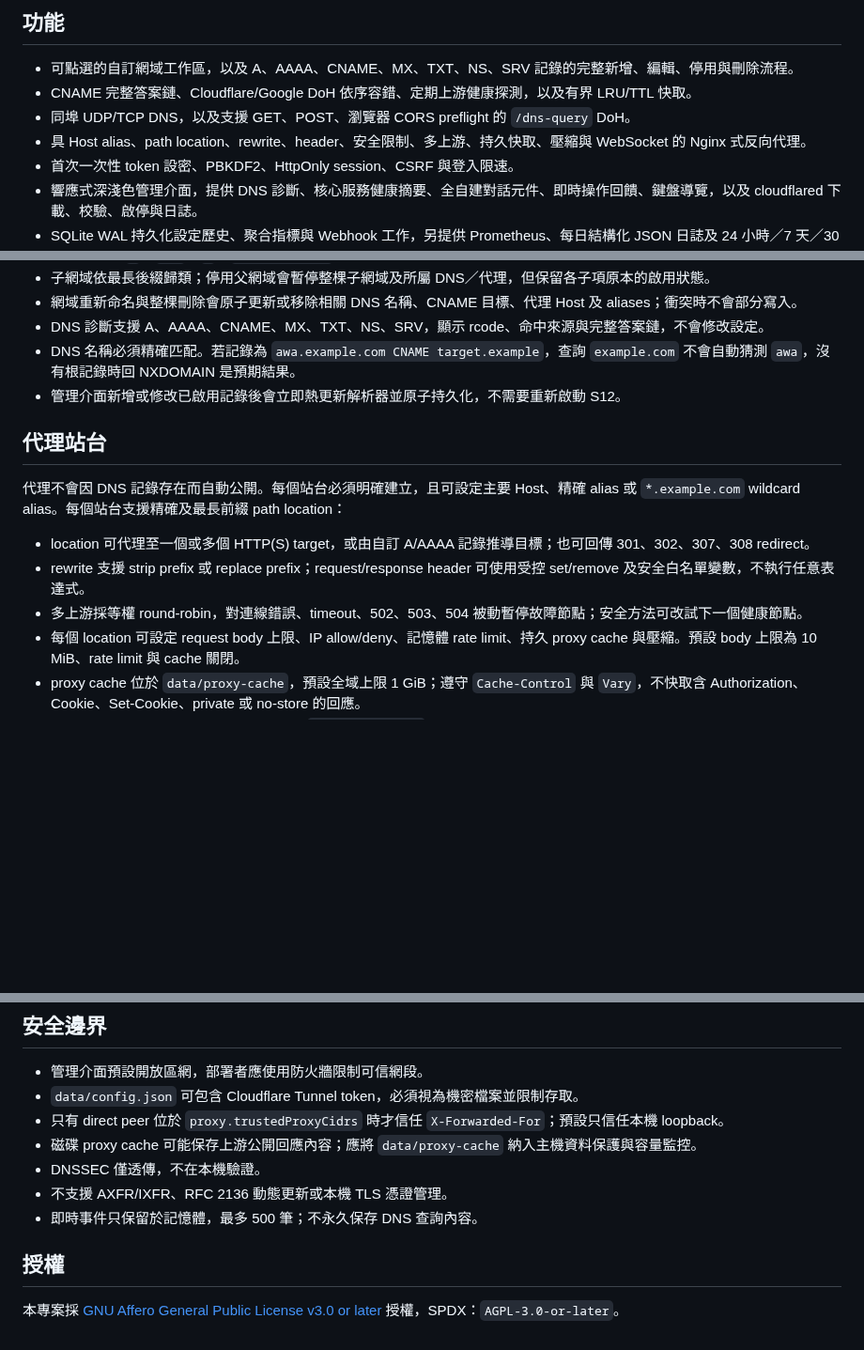
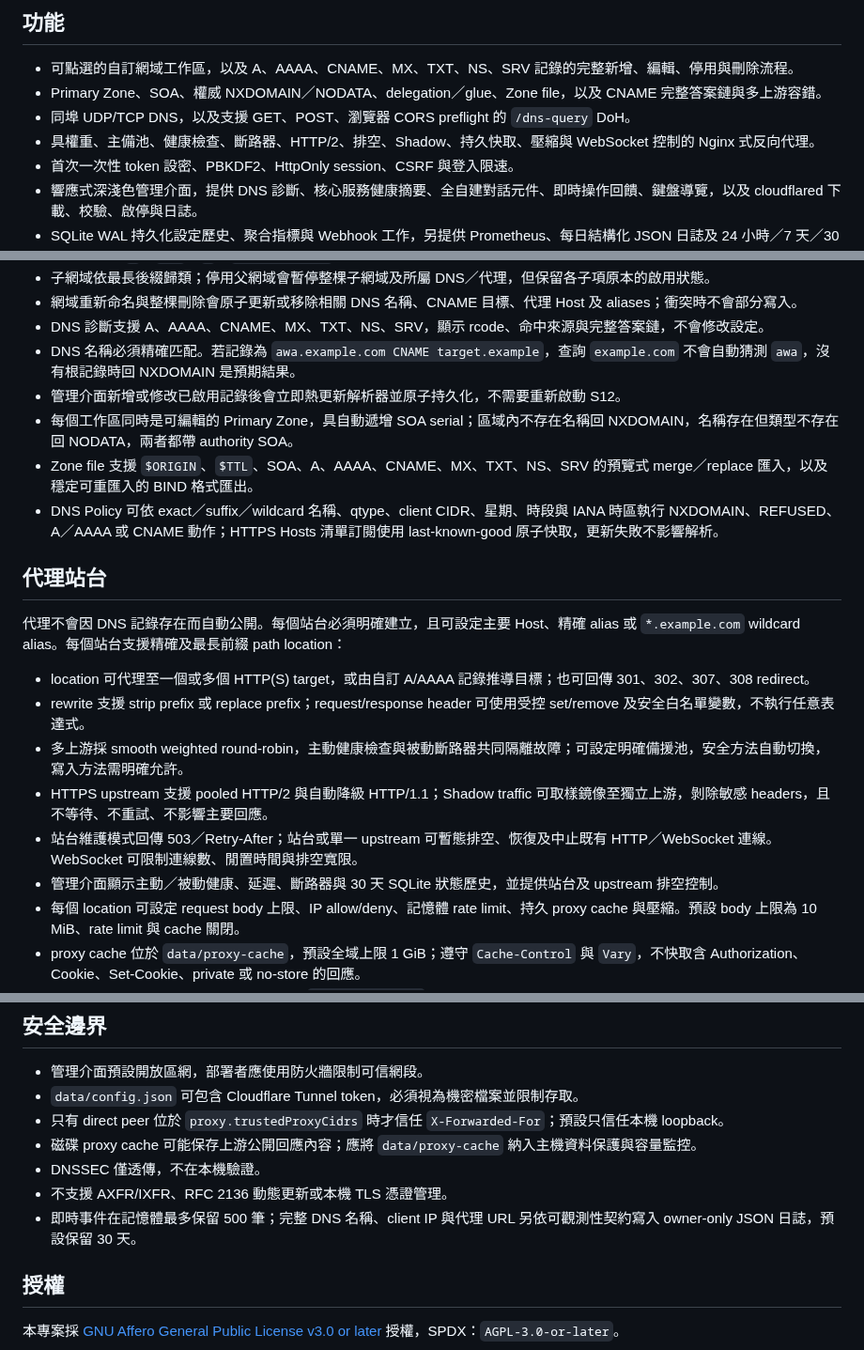
Before and after one commit to s12ryt/s12ryt-nodejs-dns-server, a Markdown page: README.md, 3 parts joined by grey strips. Shown at 94% size. Drawn GitHub-style; blank space fills up the shorter version.

Commit message:
Document v0.3 DNS and proxy features
Ultraworked with [Sisyphus](https://github.com/code-yeongyu/oh-my-openagent)

Co-authored-by: Sisyphus <clio-agent@sisyphuslabs.ai>

```diff
--- a/README.md
+++ b/README.md
@@ -5,9 +5,9 @@
 ## 功能
 
 - 可點選的自訂網域工作區，以及 A、AAAA、CNAME、MX、TXT、NS、SRV 記錄的完整新增、編輯、停用與刪除流程。
-- CNAME 完整答案鏈、Cloudflare/Google DoH 依序容錯、定期上游健康探測，以及有界 LRU/TTL 快取。
+- Primary Zone、SOA、權威 NXDOMAIN／NODATA、delegation／glue、Zone file，以及 CNAME 完整答案鏈與多上游容錯。
 - 同埠 UDP/TCP DNS，以及支援 GET、POST、瀏覽器 CORS preflight 的 `/dns-query` DoH。
-- 具 Host alias、path location、rewrite、header、安全限制、多上游、持久快取、壓縮與 WebSocket 的 Nginx 式反向代理。
+- 具權重、主備池、健康檢查、斷路器、HTTP/2、排空、Shadow、持久快取、壓縮與 WebSocket 控制的 Nginx 式反向代理。
 - 首次一次性 token 設密、PBKDF2、HttpOnly session、CSRF 與登入限速。
 - 響應式深淺色管理介面，提供 DNS 診斷、核心服務健康摘要、全自建對話元件、即時操作回饋、鍵盤導覽，以及 cloudflared 下載、校驗、啟停與日誌。
 - SQLite WAL 持久化設定歷史、聚合指標與 Webhook 工作，另提供 Prometheus、每日結構化 JSON 日誌及 24 小時／7 天／30 天趨勢。
@@ -127,6 +127,9 @@ node index.js
 - DNS 診斷支援 A、AAAA、CNAME、MX、TXT、NS、SRV，顯示 rcode、命中來源與完整答案鏈，不會修改設定。
 - DNS 名稱必須精確匹配。若記錄為 `awa.example.com CNAME target.example`，查詢 `example.com` 不會自動猜測 `awa`，沒有根記錄時回 NXDOMAIN 是預期結果。
 - 管理介面新增或修改已啟用記錄後會立即熱更新解析器並原子持久化，不需要重新啟動 S12。
+- 每個工作區同時是可編輯的 Primary Zone，具自動遞增 SOA serial；區域內不存在名稱回 NXDOMAIN，名稱存在但類型不存在回 NODATA，兩者都帶 authority SOA。
+- Zone file 支援 `$ORIGIN`、`$TTL`、SOA、A、AAAA、CNAME、MX、TXT、NS、SRV 的預覽式 merge／replace 匯入，以及穩定可重匯入的 BIND 格式匯出。
+- DNS Policy 可依 exact／suffix／wildcard 名稱、qtype、client CIDR、星期、時段與 IANA 時區執行 NXDOMAIN、REFUSED、A／AAAA 或 CNAME 動作；HTTPS Hosts 清單訂閱使用 last-known-good 原子快取，更新失敗不影響解析。
 
 ## 代理站台
 
@@ -134,7 +137,10 @@ node index.js
 
 - location 可代理至一個或多個 HTTP(S) target，或由自訂 A/AAAA 記錄推導目標；也可回傳 301、302、307、308 redirect。
 - rewrite 支援 strip prefix 或 replace prefix；request/response header 可使用受控 set/remove 及安全白名單變數，不執行任意表達式。
-- 多上游採等權 round-robin，對連線錯誤、timeout、502、503、504 被動暫停故障節點；安全方法可改試下一個健康節點。
+- 多上游採 smooth weighted round-robin，主動健康檢查與被動斷路器共同隔離故障；可設定明確備援池，安全方法自動切換，寫入方法需明確允許。
+- HTTPS upstream 支援 pooled HTTP/2 與自動降級 HTTP/1.1；Shadow traffic 可取樣鏡像至獨立上游，剝除敏感 headers，且不等待、不重試、不影響主要回應。
+- 站台維護模式回傳 503／Retry-After；站台或單一 upstream 可暫態排空、恢復及中止既有 HTTP／WebSocket 連線。WebSocket 可限制連線數、閒置時間與排空寬限。
+- 管理介面顯示主動／被動健康、延遲、斷路器與 30 天 SQLite 狀態歷史，並提供站台及 upstream 排空控制。
 - 每個 location 可設定 request body 上限、IP allow/deny、記憶體 rate limit、持久 proxy cache 與壓縮。預設 body 上限為 10 MiB、rate limit 與 cache 關閉。
 - proxy cache 位於 `data/proxy-cache`，預設全域上限 1 GiB；遵守 `Cache-Control` 與 `Vary`，不快取含 Authorization、Cookie、Set-Cookie、private 或 no-store 的回應。
 - 對可壓縮且至少 1 KiB 的未壓縮回應，依 `Accept-Encoding` 協商 Brotli 或 gzip。
@@ -165,7 +171,7 @@ npm run build
 - 磁碟 proxy cache 可能保存上游公開回應內容；應將 `data/proxy-cache` 納入主機資料保護與容量監控。
 - DNSSEC 僅透傳，不在本機驗證。
 - 不支援 AXFR/IXFR、RFC 2136 動態更新或本機 TLS 憑證管理。
-- 即時事件只保留於記憶體，最多 500 筆；不永久保存 DNS 查詢內容。
+- 即時事件在記憶體最多保留 500 筆；完整 DNS 名稱、client IP 與代理 URL 另依可觀測性契約寫入 owner-only JSON 日誌，預設保留 30 天。
 
 ## 授權
 
```
